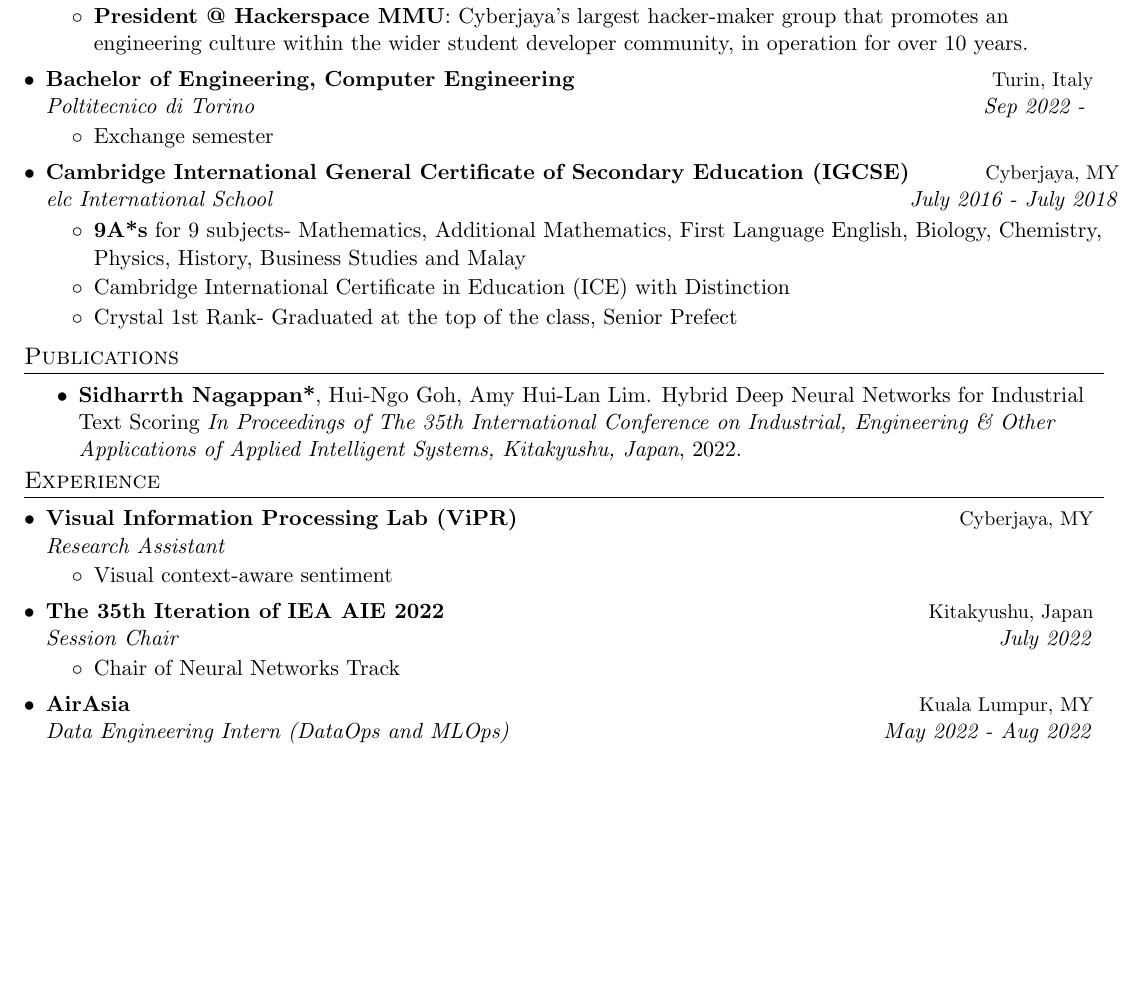
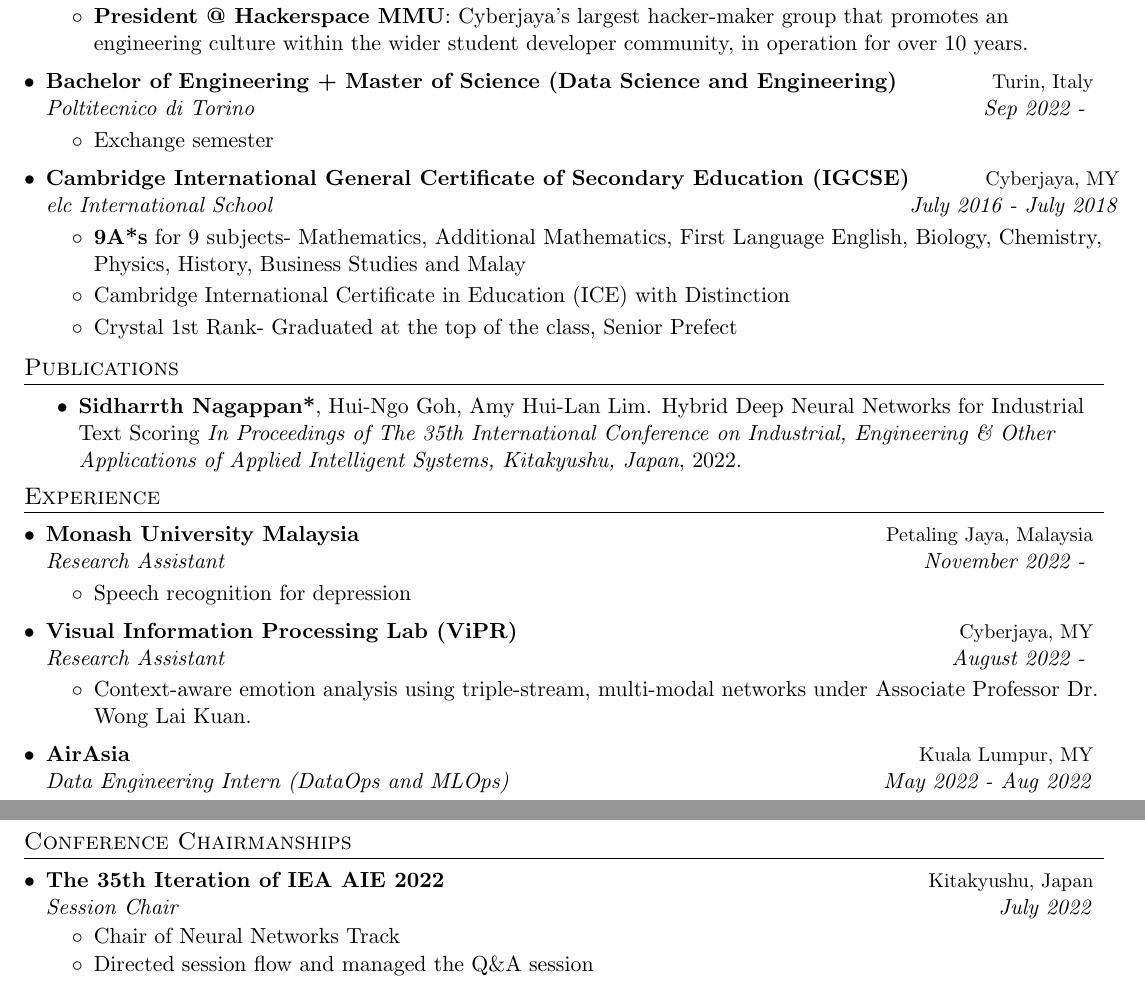
Before and after one commit to sidharrth2002/resume, a LaTeX CV (1 page/sid_resume.tex): part of page 1 of 3 before the commit and two parts of pages 1 and 3 of 3 after it, the two joined at a grey line, cut so that both start at the same text, the shorter picture padded with empty space. Compiled offline with pdfLaTeX.

Commit message:
update cv

```diff
--- a/1 page/sid_resume.tex
+++ b/1 page/sid_resume.tex
@@ -165,7 +165,7 @@
       \resumeItemListEnd
 
       \resumeSubheading
-      {Bachelor of Engineering, Computer Engineering}{Turin, Italy}
+      {Bachelor of Engineering + Master of Science (Data Science and Engineering)}{Turin, Italy}
       {Poltitecnico di Torino}{Sep 2022 - }
       \resumeItemListStart
         \resumeItem{Exchange semester}
@@ -191,18 +191,26 @@
 \section{Experience}
   \resumeSubHeadingListStart
 
+  % \resumeSubheading
+  % {Monash University Malaysia}{Subang Jaya, MY}
+  % {\textit{Research Assistant}}{November 2022 - }
+  % \resumeItemListStart
+  %   \resumeItem{Funded by NEED Grant}
+  %   \resumeItem{Project Title: Can Artificial Intelligence (AI) be used to Accurately Annotate Video Clips for Clinical Behaviour Analysis?}
+  % \resumeItemListEnd
+
   \resumeSubheading
-  {Visual Information Processing Lab (ViPR)}{Cyberjaya, MY}
-  {\textit{Research Assistant}}{}
+  {Monash University Malaysia}{Petaling Jaya, Malaysia}
+  {\textit{Research Assistant}}{November 2022 - }
   \resumeItemListStart
-    \resumeItem{Visual context-aware sentiment}
+    \resumeItem{Speech recognition for depression}
   \resumeItemListEnd
 
   \resumeSubheading
-  {The 35th Iteration of IEA AIE 2022}{Kitakyushu, Japan}
-  {\textit{Session Chair}}{July 2022}
+  {Visual Information Processing Lab (ViPR)}{Cyberjaya, MY}
+  {\textit{Research Assistant}}{August 2022 - }
   \resumeItemListStart
-    \resumeItem{Chair of Neural Networks Track}
+    \resumeItem{Context-aware emotion analysis using triple-stream, multi-modal networks under Associate Professor Dr. Wong Lai Kuan.}
   \resumeItemListEnd
 
   \resumeSubheading
@@ -273,6 +281,21 @@
   \vspace{-9pt}
 
   %-----------EXPERIENCE-----------------
+  \section{Conference Chairmanships}
+
+  \resumeSubHeadingListStart
+
+    \resumeSubheading
+    {The 35th Iteration of IEA AIE 2022}{Kitakyushu, Japan}
+    {\textit{Session Chair}}{July 2022}
+    \resumeItemListStart
+      \resumeItem{Chair of Neural Networks Track}
+      \resumeItem{Directed session flow and managed the Q\&A session}
+    \resumeItemListEnd
+
+  \resumeSubHeadingListEnd
+
+  %-----------EXPERIENCE-----------------
 \section{Notable Projects}
 \resumeSubHeadingListStart
 % \resumeItemWithHeading{Sambal SOS}{Malaysia's first open-source aid data crowdsourcing platform with over 30000 users, inspired by the pandemic. Led a team of 5 developers across all ends of the stack, defined code practices, CI/CD and Docker workflows. Merged over 100 PRs from the Malaysian open source community. Was featured in over 20 major publications in Malaysia and spoke on multiple prestigious forums. | \textit{React.js (Redux, Chakra UI), Node.js (Express), PostgreSQL, GCP} | \href{https://github.com/sidharrth2002/sambal-sos-app}{sambalsos.com}}
```
Also changed, not shown: 1 page/sid_resume.pdf, 5 other files.
